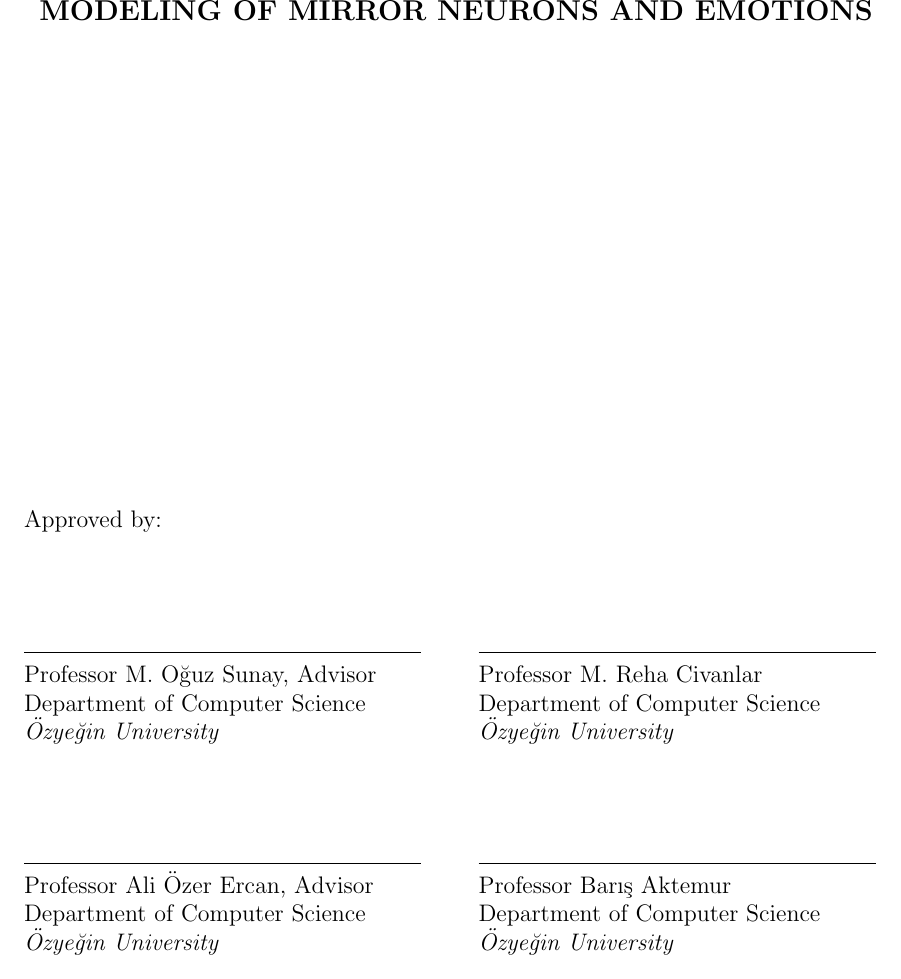
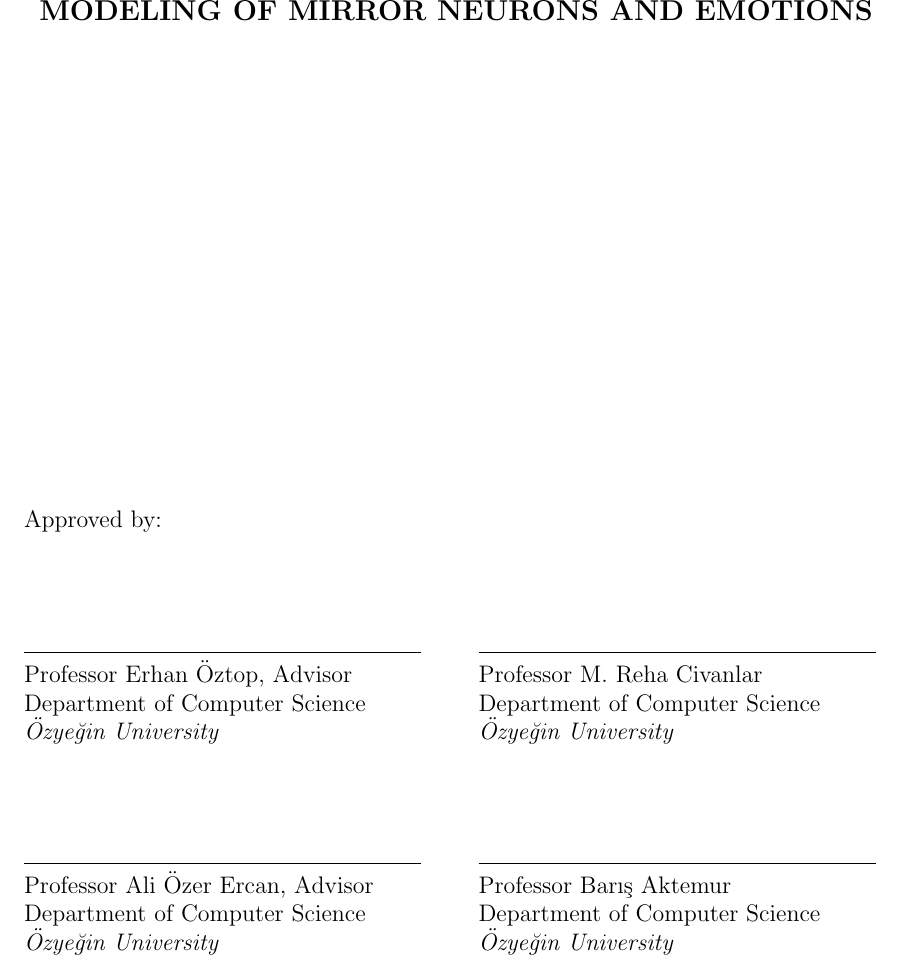
Before and after one commit to muratkrty/msc-thesis, a LaTeX thesis (kirtay_thesis/kirtay_thesis.tex): part of page 2 of 17, cut so that both start at the same text. Compiled offline with pdfLaTeX.

Commit message:
Updated *tex

```diff
--- a/kirtay_thesis/kirtay_thesis.tex
+++ b/kirtay_thesis/kirtay_thesis.tex
@@ -64,7 +64,7 @@
 
 
 % The First Member is your Advisor.
-\firstmember{Professor M. O\u{g}uz Sunay, Advisor}
+\firstmember{Professor Erhan \"{O}ztop, Advisor}
 
 % The next member is your second advisor - if exists. Otherwise, it will be your external examiner.
 \secondmember{Professor Ali \"{O}zer Ercan, Advisor}
```
Also changed, not shown: kirtay_thesis/kirtay_thesis.tex (15 more changed lines).
